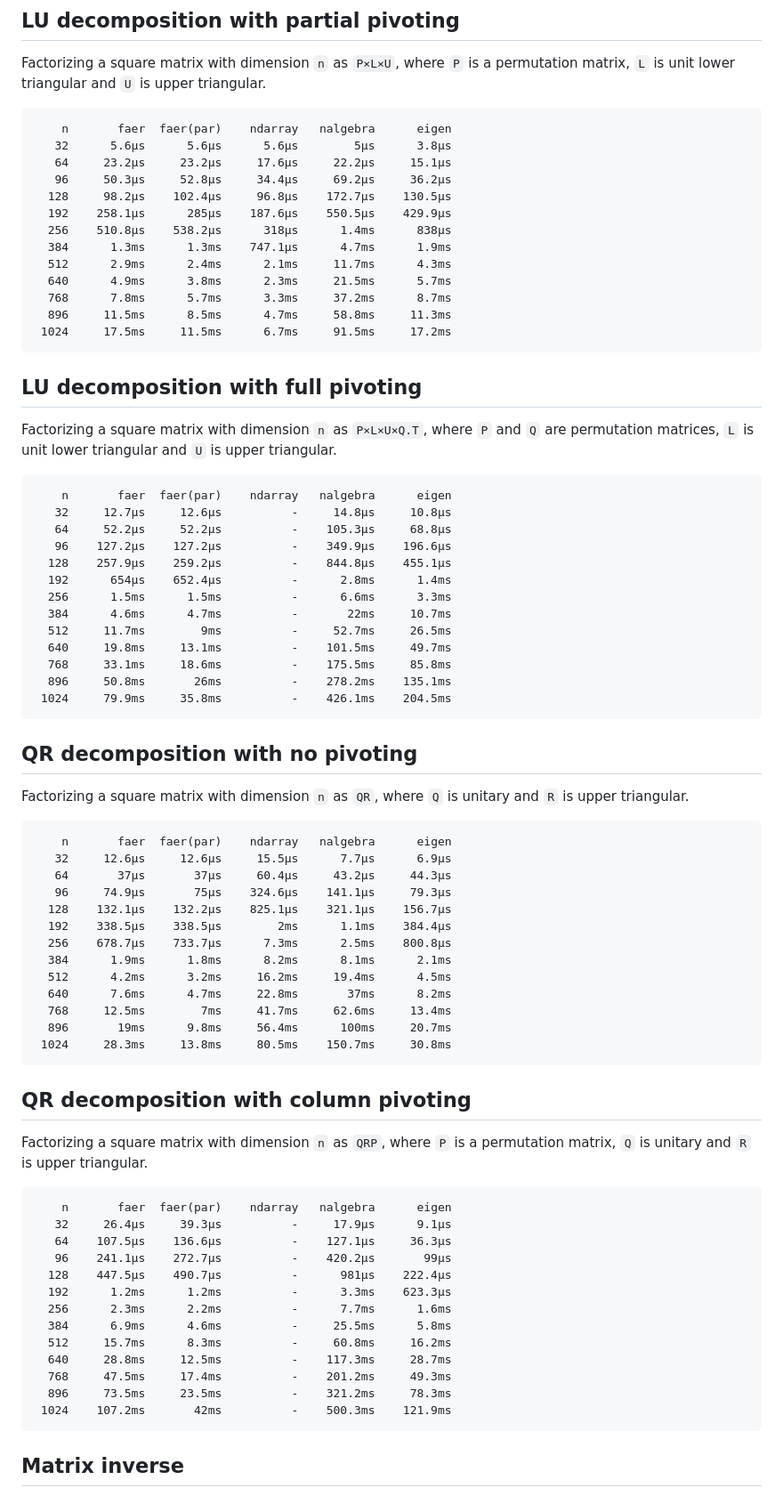
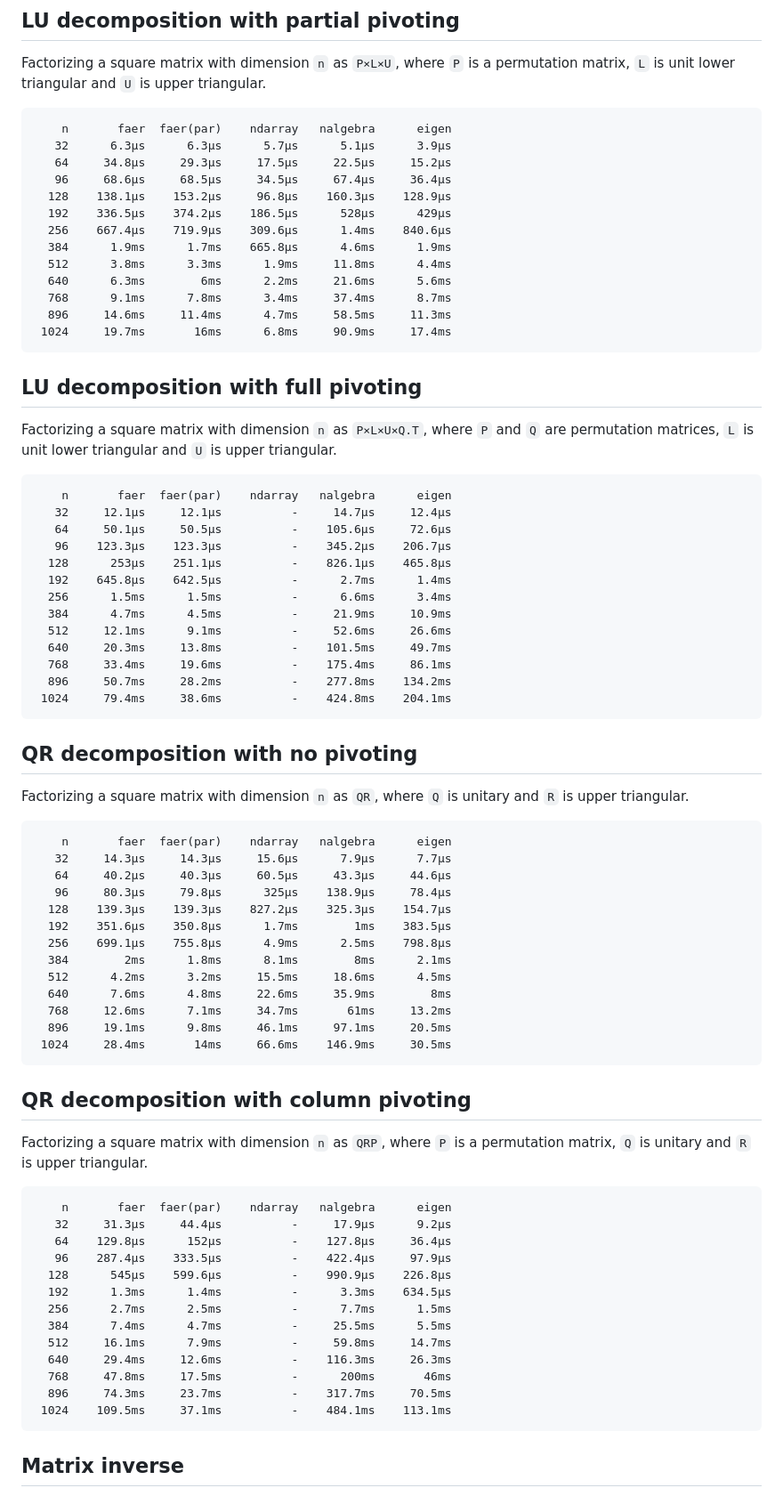
Before and after one commit to sarah-quinones/faer-rs, a Markdown page: README.md, the part around the change printed below. Shown: that part at 89% size. Drawn GitHub-style.

````diff
--- a/README.md
+++ b/README.md
@@ -149,18 +149,18 @@ Factorizing a square matrix with dimension `n` as `P×L×U`, where `P` is a perm
 
 ```
     n       faer  faer(par)    ndarray   nalgebra      eigen
-   32      5.6µs      5.6µs      5.6µs        5µs      3.8µs
-   64     23.2µs     23.2µs     17.6µs     22.2µs     15.1µs
-   96     50.3µs     52.8µs     34.4µs     69.2µs     36.2µs
-  128     98.2µs    102.4µs     96.8µs    172.7µs    130.5µs
-  192    258.1µs      285µs    187.6µs    550.5µs    429.9µs
-  256    510.8µs    538.2µs      318µs      1.4ms      838µs
-  384      1.3ms      1.3ms    747.1µs      4.7ms      1.9ms
-  512      2.9ms      2.4ms      2.1ms     11.7ms      4.3ms
-  640      4.9ms      3.8ms      2.3ms     21.5ms      5.7ms
-  768      7.8ms      5.7ms      3.3ms     37.2ms      8.7ms
-  896     11.5ms      8.5ms      4.7ms     58.8ms     11.3ms
- 1024     17.5ms     11.5ms      6.7ms     91.5ms     17.2ms
+   32      6.3µs      6.3µs      5.7µs      5.1µs      3.9µs
+   64     34.8µs     29.3µs     17.5µs     22.5µs     15.2µs
+   96     68.6µs     68.5µs     34.5µs     67.4µs     36.4µs
+  128    138.1µs    153.2µs     96.8µs    160.3µs    128.9µs
+  192    336.5µs    374.2µs    186.5µs      528µs      429µs
+  256    667.4µs    719.9µs    309.6µs      1.4ms    840.6µs
+  384      1.9ms      1.7ms    665.8µs      4.6ms      1.9ms
+  512      3.8ms      3.3ms      1.9ms     11.8ms      4.4ms
+  640      6.3ms        6ms      2.2ms     21.6ms      5.6ms
+  768      9.1ms      7.8ms      3.4ms     37.4ms      8.7ms
+  896     14.6ms     11.4ms      4.7ms     58.5ms     11.3ms
+ 1024     19.7ms       16ms      6.8ms     90.9ms     17.4ms
 ```
 
 ## LU decomposition with full pivoting
@@ -169,18 +169,18 @@ Factorizing a square matrix with dimension `n` as `P×L×U×Q.T`, where `P` and
 
 ```
     n       faer  faer(par)    ndarray   nalgebra      eigen
-   32     12.7µs     12.6µs          -     14.8µs     10.8µs
-   64     52.2µs     52.2µs          -    105.3µs     68.8µs
-   96    127.2µs    127.2µs          -    349.9µs    196.6µs
-  128    257.9µs    259.2µs          -    844.8µs    455.1µs
-  192      654µs    652.4µs          -      2.8ms      1.4ms
-  256      1.5ms      1.5ms          -      6.6ms      3.3ms
-  384      4.6ms      4.7ms          -       22ms     10.7ms
-  512     11.7ms        9ms          -     52.7ms     26.5ms
-  640     19.8ms     13.1ms          -    101.5ms     49.7ms
-  768     33.1ms     18.6ms          -    175.5ms     85.8ms
-  896     50.8ms       26ms          -    278.2ms    135.1ms
- 1024     79.9ms     35.8ms          -    426.1ms    204.5ms
+   32     12.1µs     12.1µs          -     14.7µs     12.4µs
+   64     50.1µs     50.5µs          -    105.6µs     72.6µs
+   96    123.3µs    123.3µs          -    345.2µs    206.7µs
+  128      253µs    251.1µs          -    826.1µs    465.8µs
+  192    645.8µs    642.5µs          -      2.7ms      1.4ms
+  256      1.5ms      1.5ms          -      6.6ms      3.4ms
+  384      4.7ms      4.5ms          -     21.9ms     10.9ms
+  512     12.1ms      9.1ms          -     52.6ms     26.6ms
+  640     20.3ms     13.8ms          -    101.5ms     49.7ms
+  768     33.4ms     19.6ms          -    175.4ms     86.1ms
+  896     50.7ms     28.2ms          -    277.8ms    134.2ms
+ 1024     79.4ms     38.6ms          -    424.8ms    204.1ms
 ```
 
 ## QR decomposition with no pivoting
@@ -189,18 +189,18 @@ Factorizing a square matrix with dimension `n` as `QR`, where `Q` is unitary and
 
 ```
     n       faer  faer(par)    ndarray   nalgebra      eigen
-   32     12.6µs     12.6µs     15.5µs      7.7µs      6.9µs
-   64       37µs       37µs     60.4µs     43.2µs     44.3µs
-   96     74.9µs       75µs    324.6µs    141.1µs     79.3µs
-  128    132.1µs    132.2µs    825.1µs    321.1µs    156.7µs
-  192    338.5µs    338.5µs        2ms      1.1ms    384.4µs
-  256    678.7µs    733.7µs      7.3ms      2.5ms    800.8µs
-  384      1.9ms      1.8ms      8.2ms      8.1ms      2.1ms
-  512      4.2ms      3.2ms     16.2ms     19.4ms      4.5ms
-  640      7.6ms      4.7ms     22.8ms       37ms      8.2ms
-  768     12.5ms        7ms     41.7ms     62.6ms     13.4ms
-  896       19ms      9.8ms     56.4ms      100ms     20.7ms
- 1024     28.3ms     13.8ms     80.5ms    150.7ms     30.8ms
+   32     14.3µs     14.3µs     15.6µs      7.9µs      7.7µs
+   64     40.2µs     40.3µs     60.5µs     43.3µs     44.6µs
+   96     80.3µs     79.8µs      325µs    138.9µs     78.4µs
+  128    139.3µs    139.3µs    827.2µs    325.3µs    154.7µs
+  192    351.6µs    350.8µs      1.7ms        1ms    383.5µs
+  256    699.1µs    755.8µs      4.9ms      2.5ms    798.8µs
+  384        2ms      1.8ms      8.1ms        8ms      2.1ms
+  512      4.2ms      3.2ms     15.5ms     18.6ms      4.5ms
+  640      7.6ms      4.8ms     22.6ms     35.9ms        8ms
+  768     12.6ms      7.1ms     34.7ms       61ms     13.2ms
+  896     19.1ms      9.8ms     46.1ms     97.1ms     20.5ms
+ 1024     28.4ms       14ms     66.6ms    146.9ms     30.5ms
 ```
 
 ## QR decomposition with column pivoting
@@ -209,18 +209,18 @@ Factorizing a square matrix with dimension `n` as `QRP`, where `P` is a permutat
 
 ```
     n       faer  faer(par)    ndarray   nalgebra      eigen
-   32     26.4µs     39.3µs          -     17.9µs      9.1µs
-   64    107.5µs    136.6µs          -    127.1µs     36.3µs
-   96    241.1µs    272.7µs          -    420.2µs       99µs
-  128    447.5µs    490.7µs          -      981µs    222.4µs
-  192      1.2ms      1.2ms          -      3.3ms    623.3µs
-  256      2.3ms      2.2ms          -      7.7ms      1.6ms
-  384      6.9ms      4.6ms          -     25.5ms      5.8ms
-  512     15.7ms      8.3ms          -     60.8ms     16.2ms
-  640     28.8ms     12.5ms          -    117.3ms     28.7ms
-  768     47.5ms     17.4ms          -    201.2ms     49.3ms
-  896     73.5ms     23.5ms          -    321.2ms     78.3ms
- 1024    107.2ms       42ms          -    500.3ms    121.9ms
+   32     31.3µs     44.4µs          -     17.9µs      9.2µs
+   64    129.8µs      152µs          -    127.8µs     36.4µs
+   96    287.4µs    333.5µs          -    422.4µs     97.9µs
+  128      545µs    599.6µs          -    990.9µs    226.8µs
+  192      1.3ms      1.4ms          -      3.3ms    634.5µs
+  256      2.7ms      2.5ms          -      7.7ms      1.5ms
+  384      7.4ms      4.7ms          -     25.5ms      5.5ms
+  512     16.1ms      7.9ms          -     59.8ms     14.7ms
+  640     29.4ms     12.6ms          -    116.3ms     26.3ms
+  768     47.8ms     17.5ms          -      200ms       46ms
+  896     74.3ms     23.7ms          -    317.7ms     70.5ms
+ 1024    109.5ms     37.1ms          -    484.1ms    113.1ms
 ```
 
 ## Matrix inverse
````
Also changed, not shown: other parts of README.md (+84 -84 lines).
